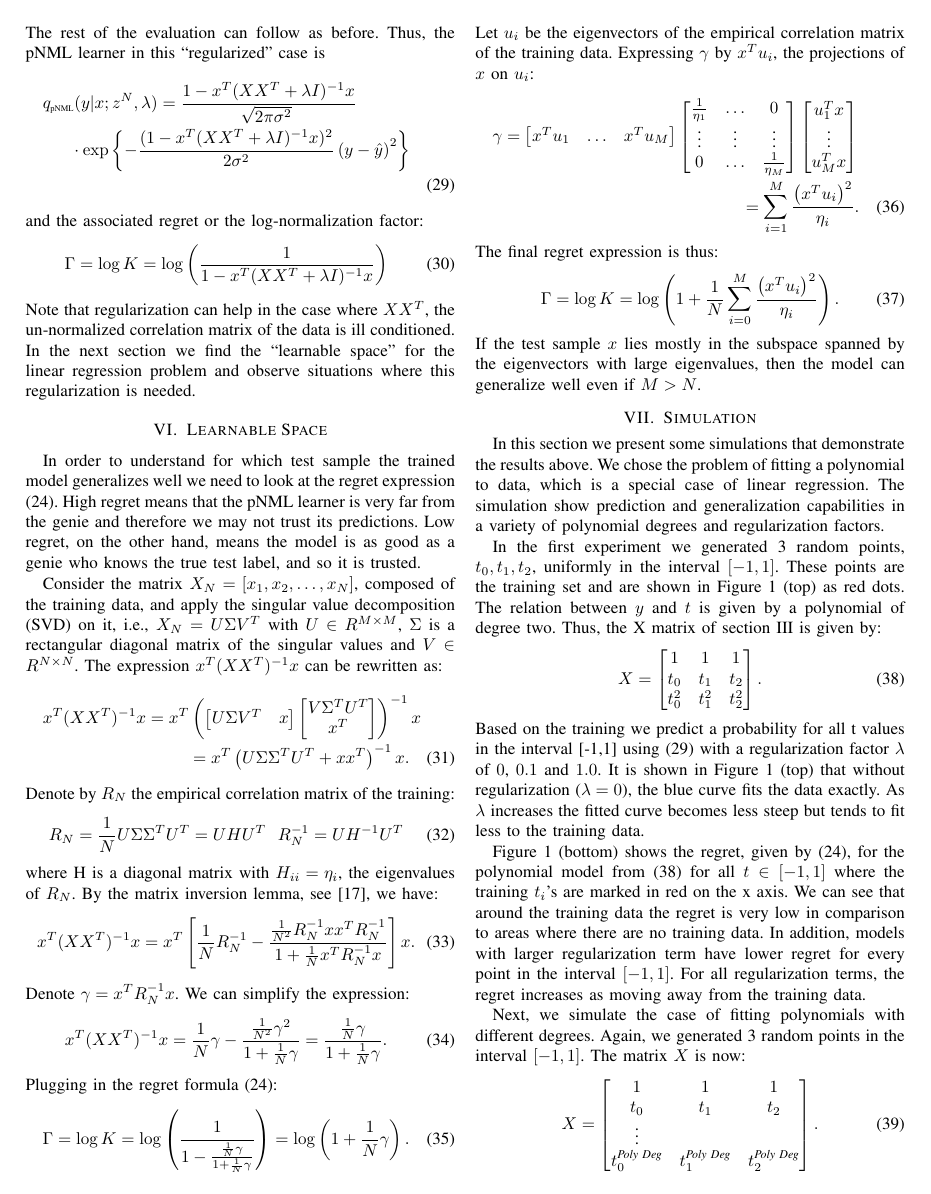
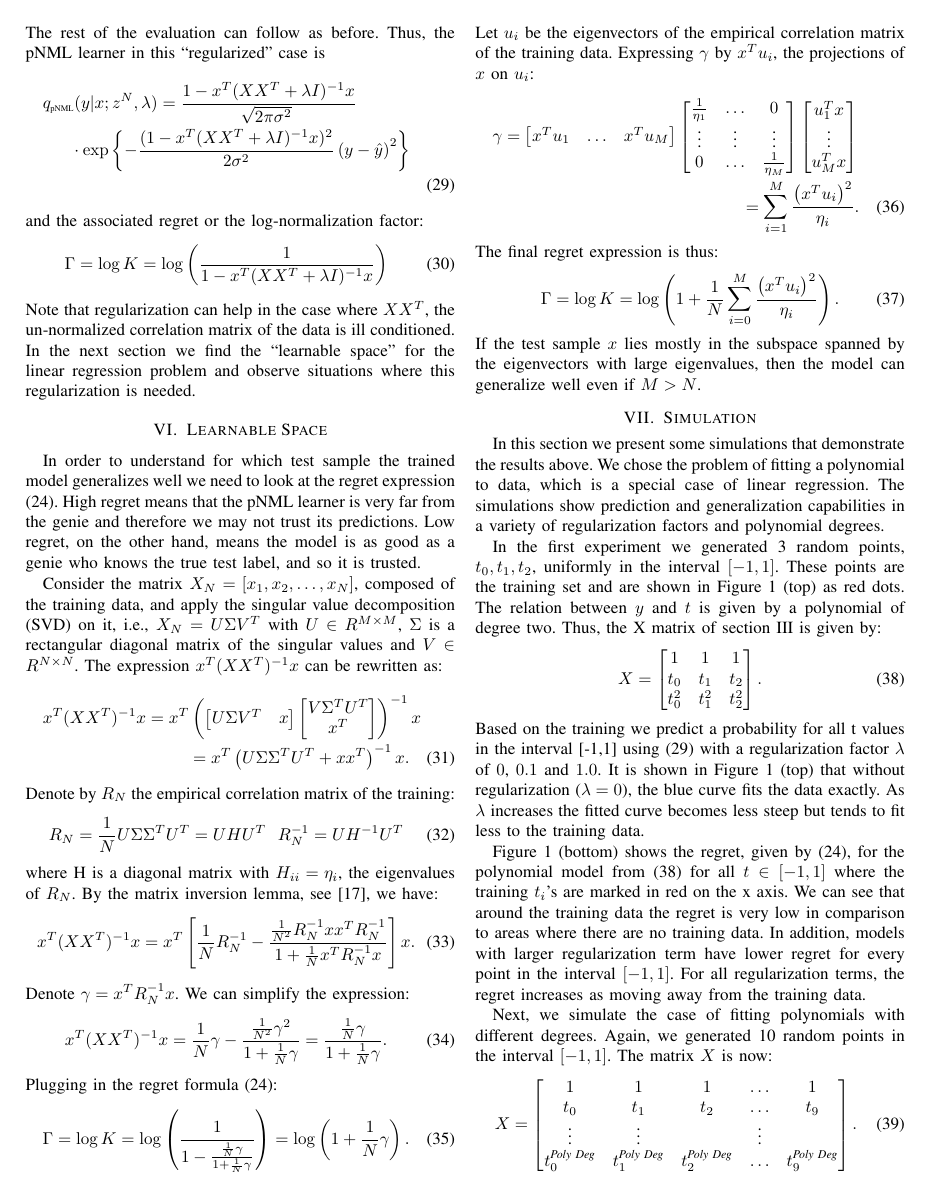
Before and after one commit to kobybibas/PNML-for-Regression, a LaTeX paper (main_pnml_regression.tex): page 4 of 5. Compiled offline with pdfLaTeX; a missing font is replaced by an installed copy or a similar font; a LaTeX package or settings file that is missing is left out.

Commit message:
Camera ready candidate

```diff
--- a/main_pnml_regression.tex
+++ b/main_pnml_regression.tex
@@ -400,8 +400,9 @@ If the test sample $x$ lies mostly in the subspace spanned by the eigenvectors w
 % Simulation
 % -----------
 \section{Simulation} \label{sec:simulation}
-In this section we present some simulations that demonstrate the results above. We chose the problem of fitting a polynomial to data, which is a special case of linear regression.
-The simulation show prediction and generalization capabilities in a variety of polynomial degrees and regularization factors.
+In this section we present some simulations that demonstrate the results above.
+We chose the problem of fitting a polynomial to data, which is a special case of linear regression.
+The simulations show prediction and generalization capabilities in a variety of regularization factors and polynomial degrees.
 
 In the first experiment we generated 3 random points, $t_0,t_1,t_2$, uniformly in the interval $[-1, 1]$. These points are the training set and are shown in Figure \ref{fig:least_squares_with_reg} (top) as red dots.
 The relation between $y$ and $t$ is given by a polynomial of degree two.
@@ -430,15 +431,15 @@ For all regularization terms, the regret increases as moving away from the train
 \end{figure}
 
 Next, we simulate the case of fitting polynomials with different degrees.
-Again, we generated 3 random points in the interval $[-1, 1]$.
+Again, we generated 10 random points in the interval $[-1, 1]$.
 The matrix $X$ is now:
 \begin{equation}
 X =
 \begin{bmatrix}
-1 & 1 & 1 \\
-t_0 & t_1 & t_2 \\
-\vdots \\
-t_0^{\textit{Poly Deg}} & t_1^{\textit{Poly Deg}} & t_2^{\textit{Poly Deg}}
+1 & 1 & 1 & \hdots & 1\\
+t_0 & t_1 & t_2 & \hdots & t_{9}\\
+\vdots &  \vdots &       & \vdots  \\
+t_0^{\textit{Poly Deg}} & t_1^{\textit{Poly Deg}} & t_2^{\textit{Poly Deg}}  & \hdots & t_{9}^{\textit{Poly Deg}}
 \end{bmatrix}.
 \end{equation}
 Figure \ref{fig:least_squares_with_poly} (top) shows the predicted label for every $t$ value in $[-1,1]$ for the different polynomial degrees.
```
Also changed, not shown: least_squares_with_poly_degree.jpg, main_pnml_regression.tex (6 more changed lines).
